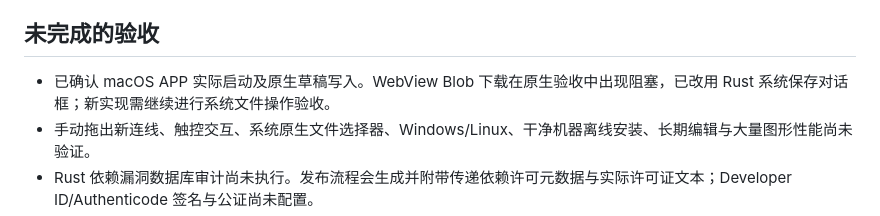
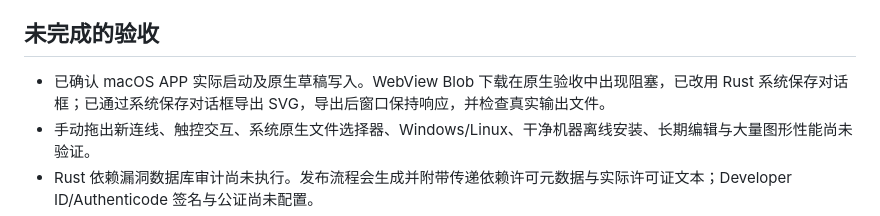
Before and after one commit to luckySpro/flowchart, a Markdown page: VALIDATION.md, the part around the change. Rendered like a GitHub page.

```diff
--- a/VALIDATION.md
+++ b/VALIDATION.md
@@ -20,7 +20,7 @@
 
 ## 未完成的验收
 
-- 已确认 macOS APP 实际启动及原生草稿写入。WebView Blob 下载在原生验收中出现阻塞，已改用 Rust 系统保存对话框；新实现需继续进行系统文件操作验收。
+- 已确认 macOS APP 实际启动及原生草稿写入。WebView Blob 下载在原生验收中出现阻塞，已改用 Rust 系统保存对话框；已通过系统保存对话框导出 SVG，导出后窗口保持响应，并检查真实输出文件。
 - 手动拖出新连线、触控交互、系统原生文件选择器、Windows/Linux、干净机器离线安装、长期编辑与大量图形性能尚未验证。
 - Rust 依赖漏洞数据库审计尚未执行。发布流程会生成并附带传递依赖许可元数据与实际许可证文本；Developer ID/Authenticode 签名与公证尚未配置。
 - 本产品采用独立 Git 仓库 https://github.com/luckySpro/flowchart，原有护肤文件没有上传。
```
Also changed, not shown: README.md (+6 -0 lines), docs/images/er-fields.jpg (added), docs/images/flow-library.jpg (added).
